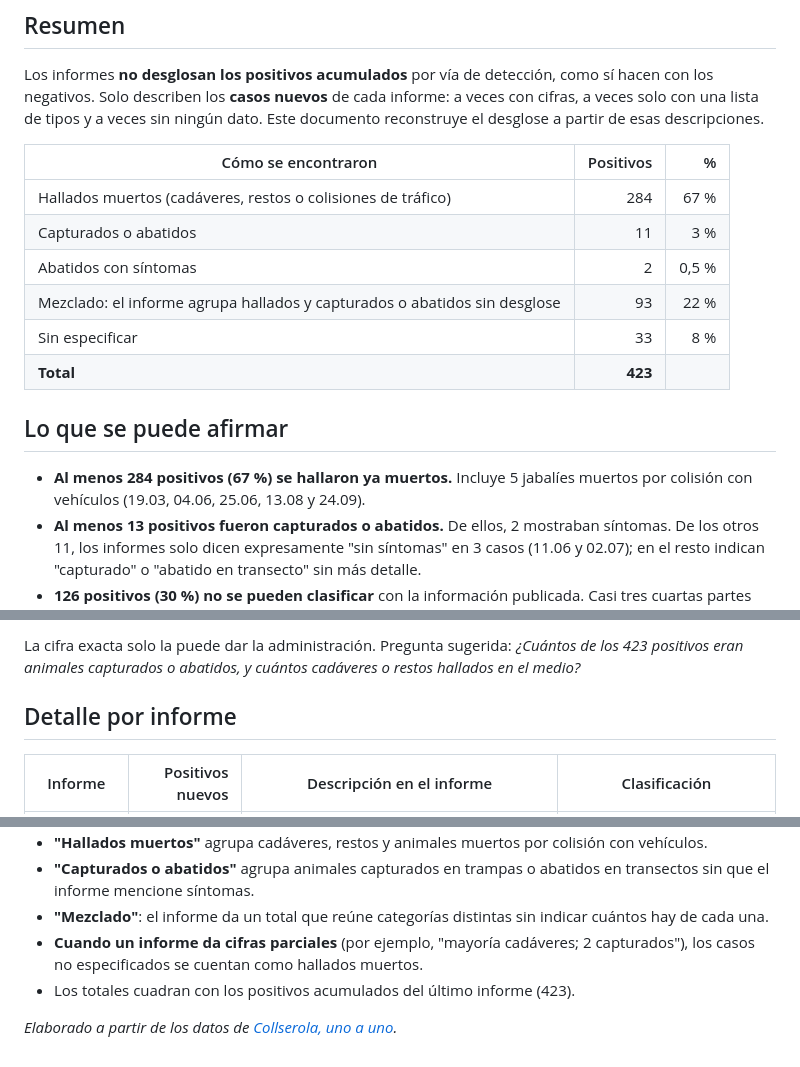
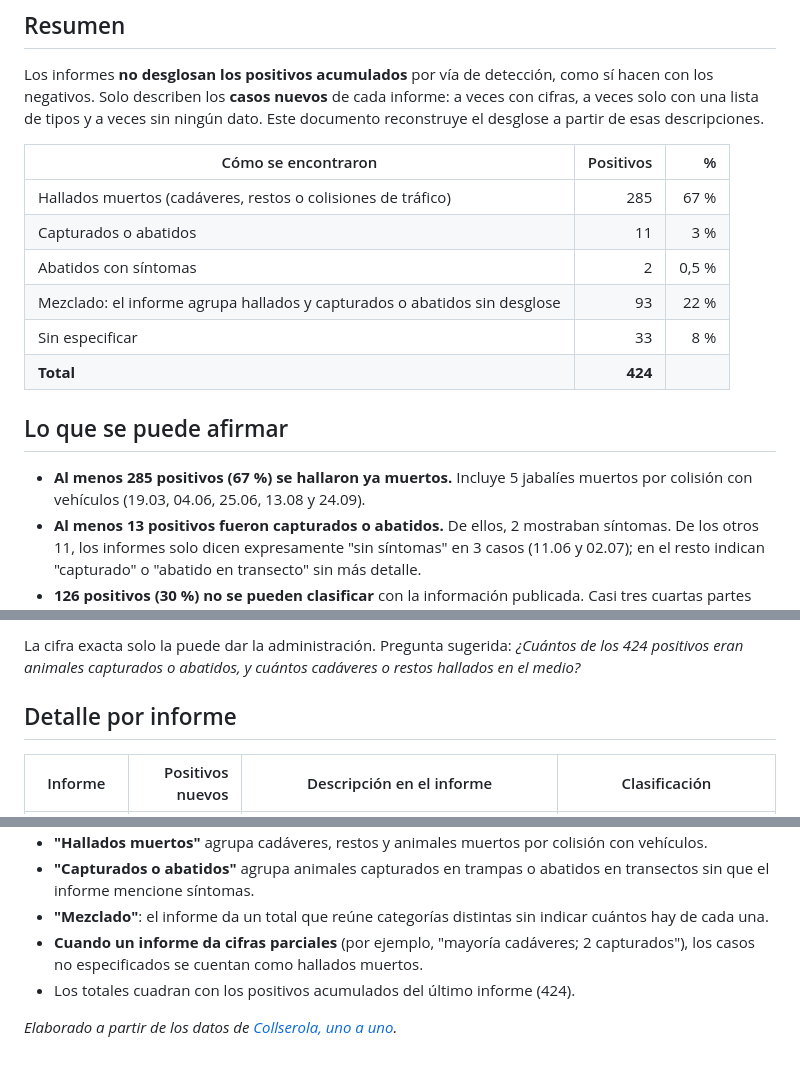
Before and after one commit to sorregoxyz/wild-boars-collserola, a Markdown page: explorations/positivos_por_via_de_deteccion.md, 3 parts joined by grey strips. GitHub-like rendering.

```diff
--- a/explorations/positivos_por_via_de_deteccion.md
+++ b/explorations/positivos_por_via_de_deteccion.md
@@ -8,16 +8,16 @@ Los informes **no desglosan los positivos acumulados** por vía de detección, c
 
 | Cómo se encontraron | Positivos | % |
 |---|---:|---:|
-| Hallados muertos (cadáveres, restos o colisiones de tráfico) | 284 | 67 % |
+| Hallados muertos (cadáveres, restos o colisiones de tráfico) | 285 | 67 % |
 | Capturados o abatidos | 11 | 3 % |
 | Abatidos con síntomas | 2 | 0,5 % |
 | Mezclado: el informe agrupa hallados y capturados o abatidos sin desglose | 93 | 22 % |
 | Sin especificar | 33 | 8 % |
-| **Total** | **423** | |
+| **Total** | **424** | |
 
 ## Lo que se puede afirmar
 
-- **Al menos 284 positivos (67 %) se hallaron ya muertos.** Incluye 5 jabalíes muertos por colisión con vehículos (19.03, 04.06, 25.06, 13.08 y 24.09).
+- **Al menos 285 positivos (67 %) se hallaron ya muertos.** Incluye 5 jabalíes muertos por colisión con vehículos (19.03, 04.06, 25.06, 13.08 y 24.09).
 - **Al menos 13 positivos fueron capturados o abatidos.** De ellos, 2 mostraban síntomas. De los otros 11, los informes solo dicen expresamente "sin síntomas" en 3 casos (11.06 y 02.07); en el resto indican "capturado" o "abatido en transecto" sin más detalle.
 - **126 positivos (30 %) no se pueden clasificar** con la información publicada. Casi tres cuartas partes (93) corresponden a tres informes de febrero y marzo de 2026 (06.02, 26.02 y 05.03), cuando la captura de animales ya estaba en marcha.
 - **Desde agosto de 2026, todos los positivos nuevos son cadáveres, restos o colisiones.** Desde el 13 de agosto, la mayoría son "restos de cadáveres".
@@ -28,5 +28,5 @@ Frente a 12.184 negativos capturados o abatidos sin síntomas (a 29.10.2026), en
 
-La cifra exacta solo la puede dar la administración. Pregunta sugerida: *¿Cuántos de los 423 positivos eran animales capturados o abatidos, y cuántos cadáveres o restos hallados en el medio?*
+La cifra exacta solo la puede dar la administración. Pregunta sugerida: *¿Cuántos de los 424 positivos eran animales capturados o abatidos, y cuántos cadáveres o restos hallados en el medio?*
 
 ## Detalle por informe
 
@@ -90,6 +91,6 @@ La cifra exacta solo la puede dar la administración. Pregunta sugerida: *¿Cuá
 - **"Capturados o abatidos"** agrupa animales capturados en trampas o abatidos en transectos sin que el informe mencione síntomas.
 - **"Mezclado"**: el informe da un total que reúne categorías distintas sin indicar cuántos hay de cada una.
 - **Cuando un informe da cifras parciales** (por ejemplo, "mayoría cadáveres; 2 capturados"), los casos no especificados se cuentan como hallados muertos.
-- Los totales cuadran con los positivos acumulados del último informe (423).
+- Los totales cuadran con los positivos acumulados del último informe (424).
 
 *Elaborado a partir de los datos de [Collserola, uno a uno](https://sorregoxyz.github.io/wild-boars-collserola/).*
```
Also changed, not shown: other parts of explorations/positivos_por_via_de_deteccion.md (+4 -3 lines), explorations/desde-agosto-solo-muertos.md (added, +73 -0 lines), positivos_por_via_de_deteccion.md (deleted, +0 -96 lines).
